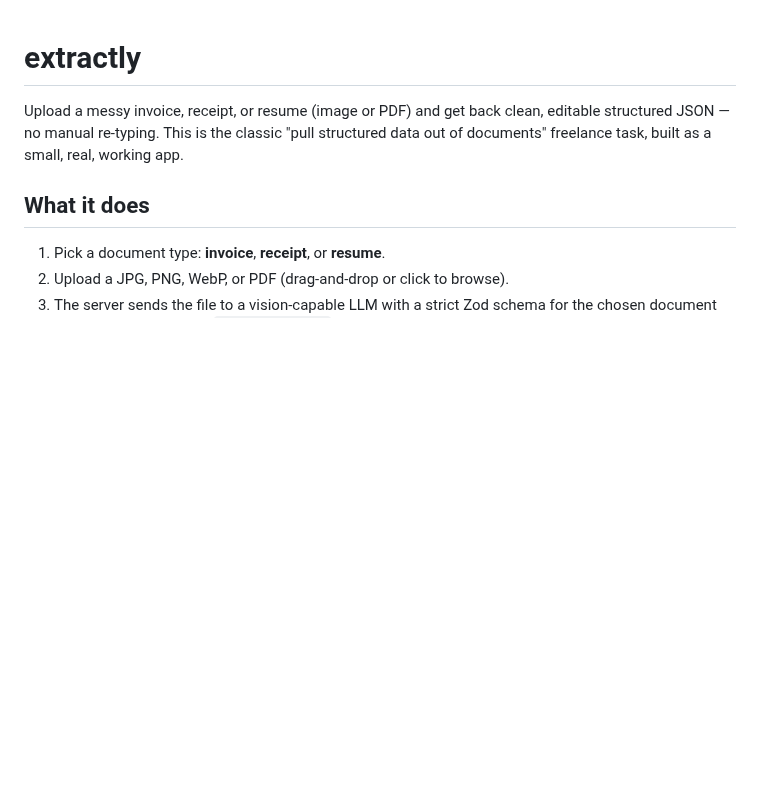
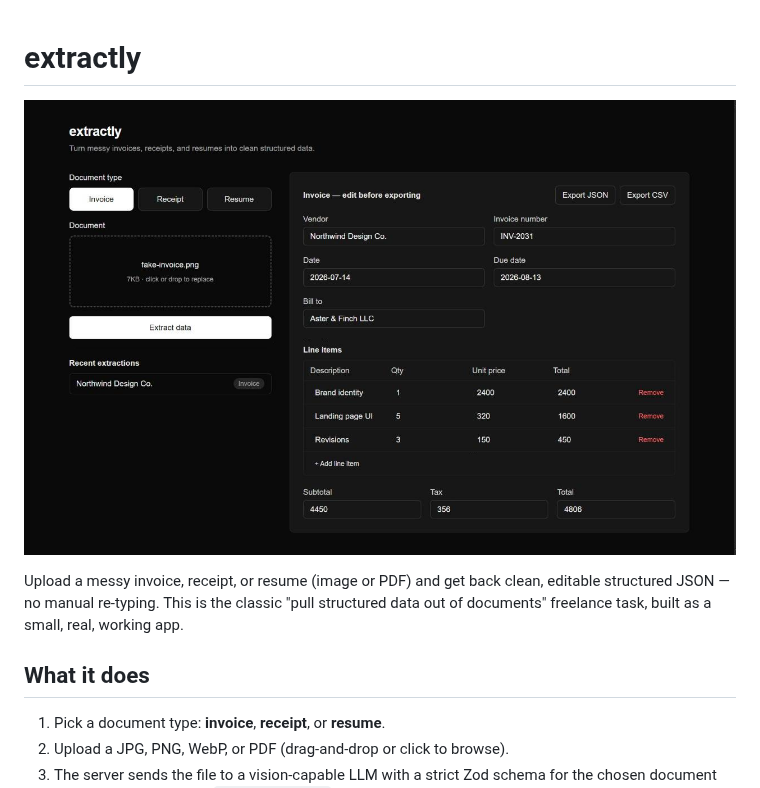
Before and after one commit to Saxumatrum/extractly, a Markdown page: README.md, the part around the change. Rendered like a GitHub page; pictures changed too: docs/screenshot.png (added); blank space fills up the shorter version.

Commit message:
Add screenshot to README
Co-Authored-By: Claude Sonnet 5 <noreply@anthropic.com>

```diff
--- a/README.md
+++ b/README.md
@@ -1,4 +1,6 @@
 # extractly
+
+![extractly — invoice extracted into an editable form](docs/screenshot.png)
 
 Upload a messy invoice, receipt, or resume (image or PDF) and get back clean,
 editable structured JSON — no manual re-typing. This is the classic "pull
```
